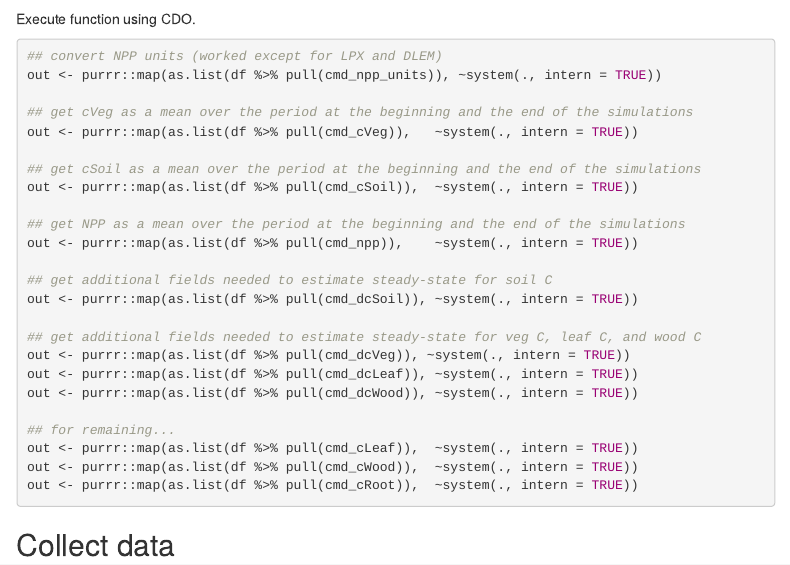
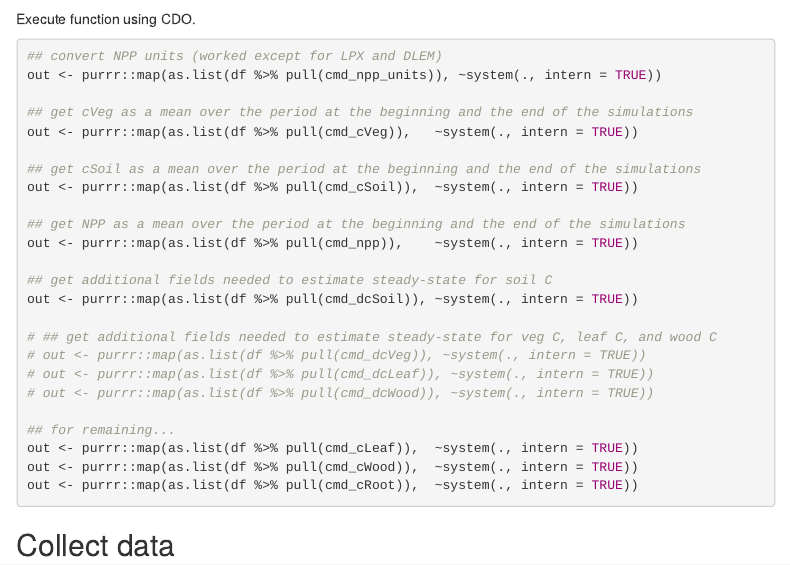
Before and after one commit to stineb/dgvm_analyses, an R Markdown document (soc_biomass.Rmd): the page in a window 1100 px wide, from 3470 px down. Rendered offline with R 4.5, knitr and Pandoc, with nearby package versions; some code elsewhere in the file could not run offline; menus at the side of the page are left out.

```diff
--- a/soc_biomass.Rmd
+++ b/soc_biomass.Rmd
@@ -195,10 +195,10 @@
 ## get additional fields needed to estimate steady-state for soil C
 out <- purrr::map(as.list(df %>% pull(cmd_dcSoil)), ~system(., intern = TRUE))
 
-## get additional fields needed to estimate steady-state for veg C, leaf C, and wood C
-out <- purrr::map(as.list(df %>% pull(cmd_dcVeg)), ~system(., intern = TRUE))
-out <- purrr::map(as.list(df %>% pull(cmd_dcLeaf)), ~system(., intern = TRUE))
-out <- purrr::map(as.list(df %>% pull(cmd_dcWood)), ~system(., intern = TRUE))
+# ## get additional fields needed to estimate steady-state for veg C, leaf C, and wood C
+# out <- purrr::map(as.list(df %>% pull(cmd_dcVeg)), ~system(., intern = TRUE))
+# out <- purrr::map(as.list(df %>% pull(cmd_dcLeaf)), ~system(., intern = TRUE))
+# out <- purrr::map(as.list(df %>% pull(cmd_dcWood)), ~system(., intern = TRUE))
 
 ## for remaining...
 out <- purrr::map(as.list(df %>% pull(cmd_cLeaf)),  ~system(., intern = TRUE))
```
Also changed, not shown: soc_biomass.Rmd (7 more changed lines).
